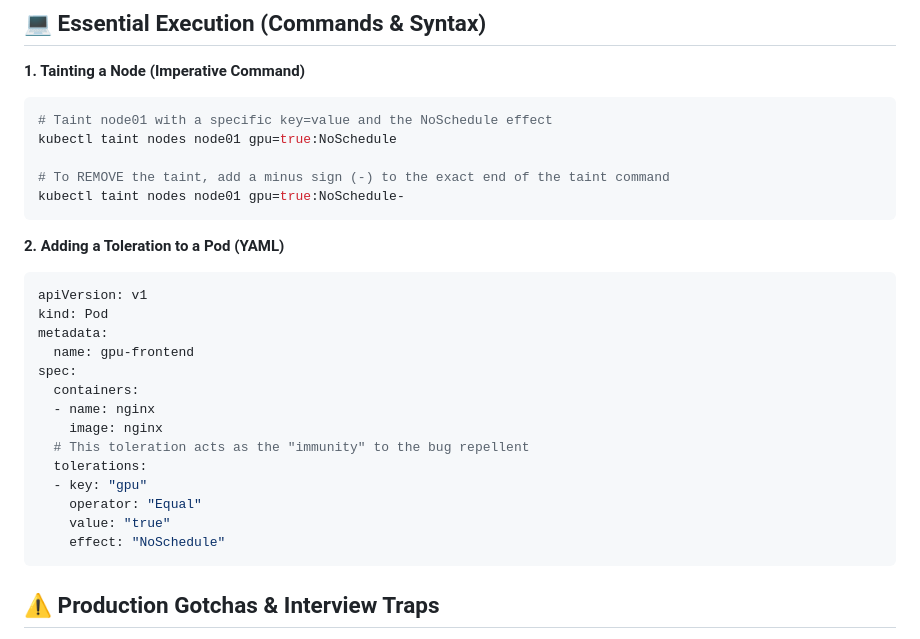
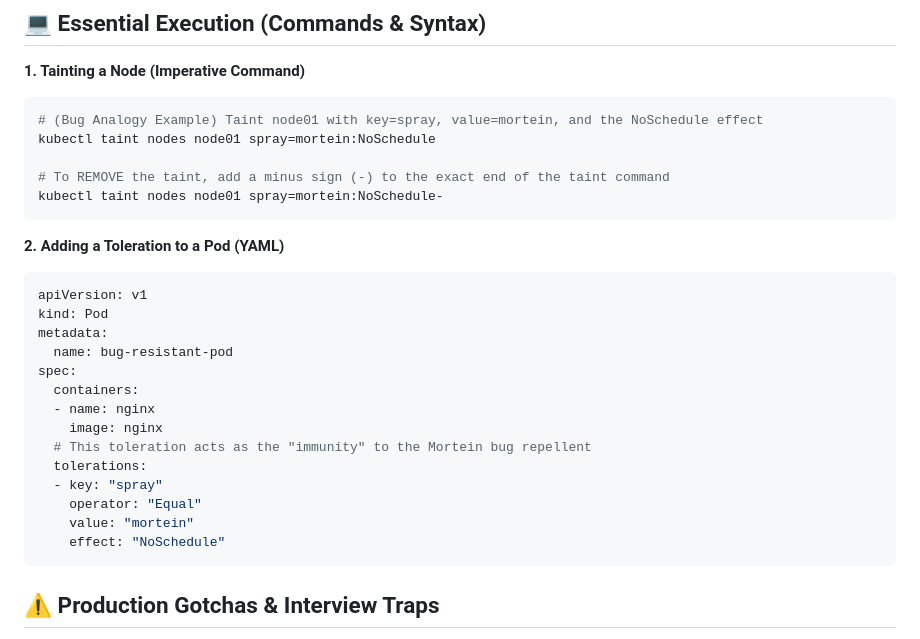
Before and after one commit to imranshs08/job, a Markdown page: 04-Notes/04-Kubernetes/Day-11-Taints-and-Tolerations.md, the part around the change. Drawn GitHub-style.

Commit message:
docs(notes): update taints examples to use spray and mortein analogy

````diff
--- a/04-Notes/04-Kubernetes/Day-11-Taints-and-Tolerations.md
+++ b/04-Notes/04-Kubernetes/Day-11-Taints-and-Tolerations.md
@@ -18,11 +18,11 @@
 
 **1. Tainting a Node (Imperative Command)**
 ```bash
-# Taint node01 with a specific key=value and the NoSchedule effect
-kubectl taint nodes node01 gpu=true:NoSchedule
+# (Bug Analogy Example) Taint node01 with key=spray, value=mortein, and the NoSchedule effect
+kubectl taint nodes node01 spray=mortein:NoSchedule
 
 # To REMOVE the taint, add a minus sign (-) to the exact end of the taint command
-kubectl taint nodes node01 gpu=true:NoSchedule-
+kubectl taint nodes node01 spray=mortein:NoSchedule-
 ```
 
 **2. Adding a Toleration to a Pod (YAML)**
@@ -30,16 +30,16 @@ kubectl taint nodes node01 gpu=true:NoSchedule-
 apiVersion: v1
 kind: Pod
 metadata:
-  name: gpu-frontend
+  name: bug-resistant-pod
 spec:
   containers:
   - name: nginx
     image: nginx
-  # This toleration acts as the "immunity" to the bug repellent
+  # This toleration acts as the "immunity" to the Mortein bug repellent
   tolerations:
-  - key: "gpu"
+  - key: "spray"
     operator: "Equal"
-    value: "true"
+    value: "mortein"
     effect: "NoSchedule"
 ```
 
````
